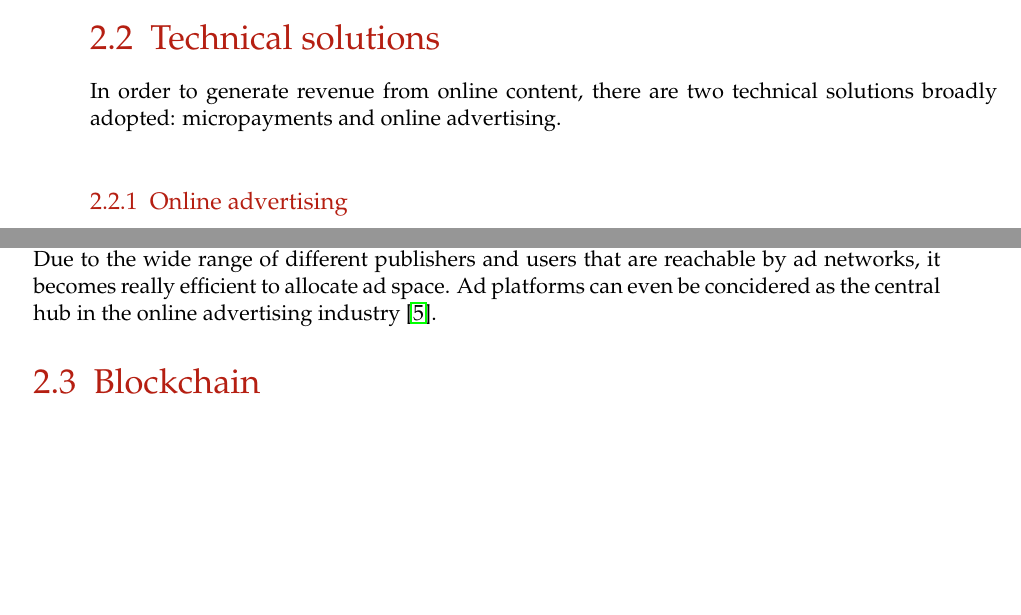
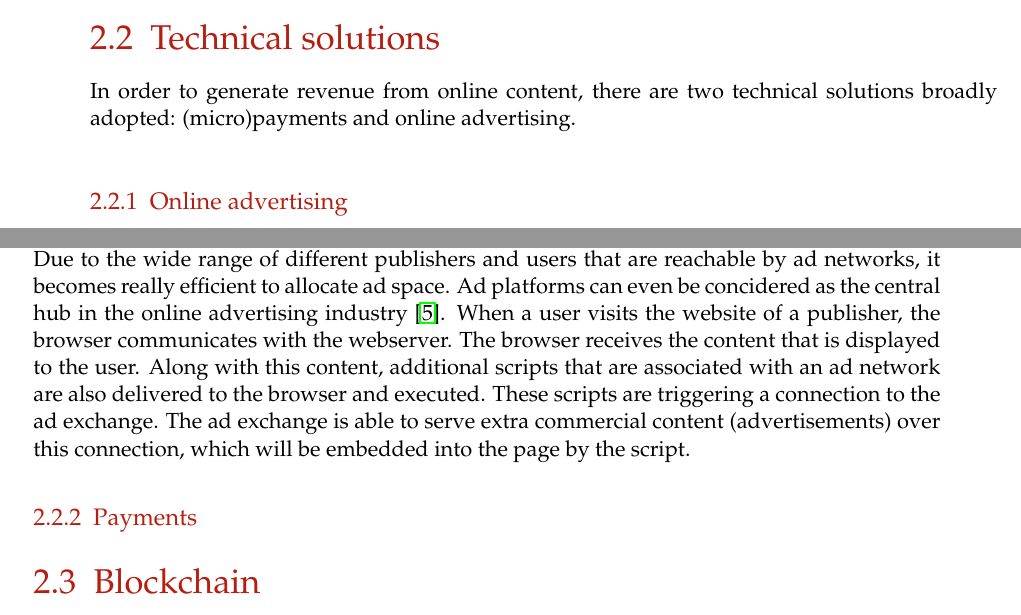
Before and after one commit to lightning-sprinkle/master-thesis, a LaTeX thesis (thesis/main.tex, which reads thesis/content/02_related_work.tex): two parts of pages 15 and 16 of 35, joined at a grey line, cut so that both start at the same text, the shorter picture padded with empty space. Compiled offline with pdfLaTeX.

Commit message:
Simple ad network overview

```diff
--- a/thesis/content/02_related_work.tex
+++ b/thesis/content/02_related_work.tex
@@ -14,7 +14,7 @@ Paywalls, however are fairly easy to circumvent. This especially accounts for so
 
 \section{Technical solutions}
 
-In order to generate revenue from online content, there are two technical solutions broadly adopted: micropayments and online advertising.
+In order to generate revenue from online content, there are two technical solutions broadly adopted: (micro)payments and online advertising.
 
 \subsection{Online advertising}
 Advertising is a method to draw attention to a product, service or event in order to promote sales or attendance. Since the early days of the word wide web, this industry has also expanded to the internet. The first advertisement on the world wide web is possibly from 1994 on HotWired.com, which was bought by AT\&T and had a click through rate of 44\% \cite{firstbanner}. Meanwhile, the online advertising industry is very profitable and has evolved into the core business of the world wide web.
@@ -23,12 +23,16 @@ This section will gives an overview of the current role model of the online adve
 
 Normally, there are sereval parties involved in the advertising ecosystem. On one side, there are publishers, such as \textit{Der Spiegel} that provides online content, e.g. news articles. On the other side, there is an advertiser that provides the advertisement.
 
-The most interesting part, however, is the ad platform. Ad platforms are entities that connect the publisher with the advertiser by providing them an interface to match demand and supply. Due to the wide range of different publishers and users that are reachable by ad networks, it becomes really efficient to allocate ad space. Ad platforms can even be concidered as the central hub in the online advertising industry \cite{estrada2017online}.
-% actors
+The most interesting part, however, is the ad platform. Ad platforms are entities that connect the publisher with the advertiser by providing them an interface to match demand and supply. Due to the wide range of different publishers and users that are reachable by ad networks, it becomes really efficient to allocate ad space. Ad platforms can even be concidered as the central hub in the online advertising industry \cite{estrada2017online}. When a user visits the website of a publisher, the browser communicates with the webserver. The browser receives the content that is displayed to the user. Along with this content, additional scripts that are associated with an ad network are also delivered to the browser and executed. These scripts are triggering a connection to the ad exchange. The ad exchange is able to serve extra commercial content (advertisements) over this connection, which will be embedded into the page by the script.
+
 
 % approaches
 
 % privad
+
+\subsection{Payments}
+
+
 
 
 
```
Also changed, not shown: thesis/main.pdf.
